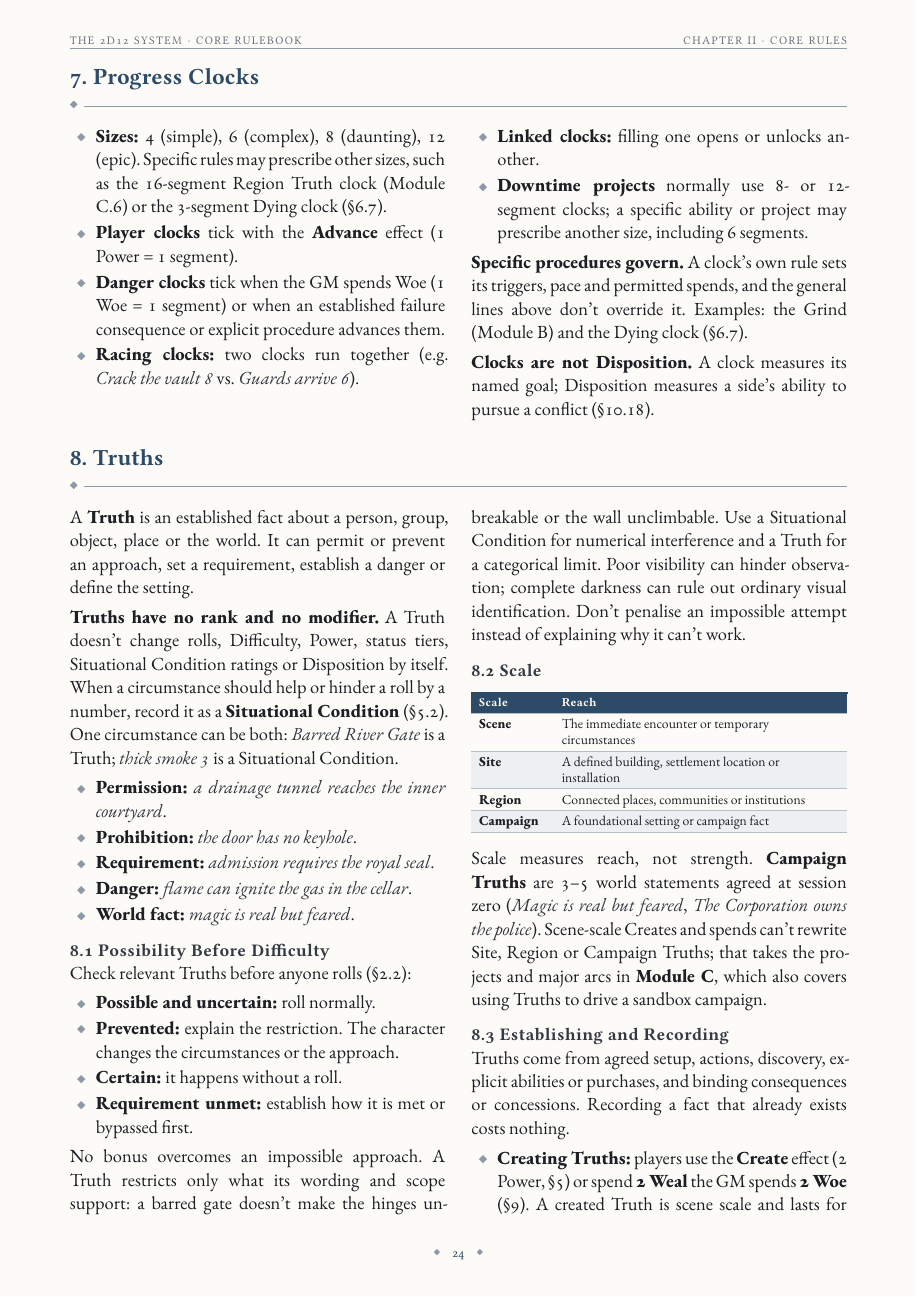
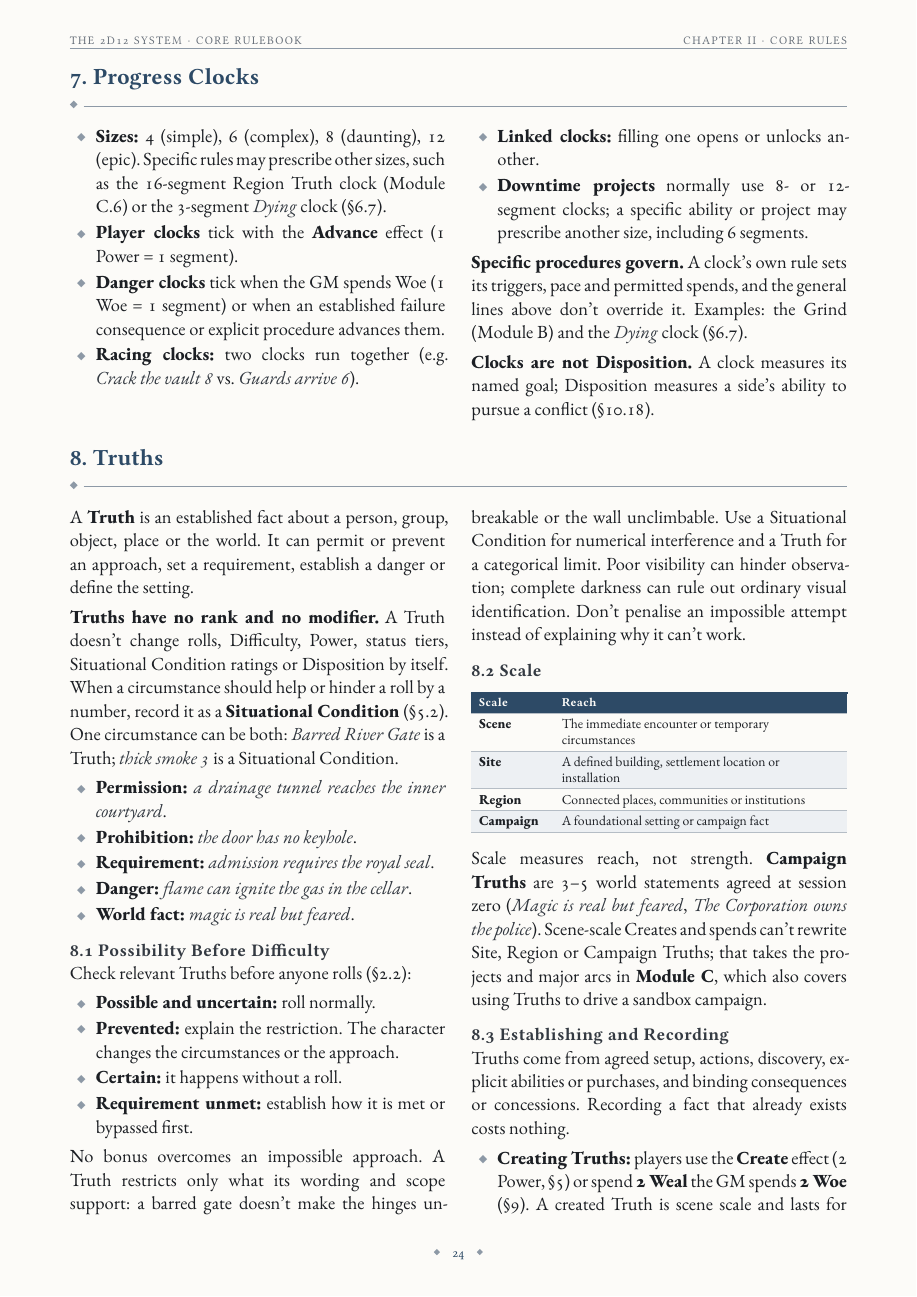
Before and after one commit to SkroxiousDM/2d12GameSystem, a Typst document (docs/2d12System/the-2d12-system-v2-core-rulebook.typ, which reads docs/2d12System/chapter-2.7-progress-clocks.typ): page 28 of 155. Compiled offline with Typst 0.15; a missing font is replaced by an installed copy or a similar font.

Commit message:
style(core): italicize remaining status references

```diff
--- a/docs/2d12System/chapter-2.7-progress-clocks.typ
+++ b/docs/2d12System/chapter-2.7-progress-clocks.typ
@@ -2,7 +2,7 @@
 
 == 7. Progress Clocks <core-progress-clocks>
 #columns(2, gutter: 6mm)[
-- #strong[Sizes:] 4 (simple), 6 (complex), 8 (daunting), 12 (epic). Specific rules may prescribe other sizes, such as the 16-segment Region Truth clock (Module C.6) or the 3-segment Dying clock (@core-dying-stabilisation).
+- #strong[Sizes:] 4 (simple), 6 (complex), 8 (daunting), 12 (epic). Specific rules may prescribe other sizes, such as the 16-segment Region Truth clock (Module C.6) or the 3-segment #emph[Dying] clock (@core-dying-stabilisation).
 - #strong[Player clocks] tick with the #strong[Advance] effect (1 Power = 1 segment).
 - #strong[Danger clocks] tick when the GM spends Woe (1 Woe = 1 segment) or when an established failure consequence or explicit procedure advances them.
 - #strong[Racing clocks:] two clocks run together (e.g. #emph[Crack the vault 8] vs. #emph[Guards arrive 6];).
@@ -10,7 +10,7 @@
 - #strong[Linked clocks:] filling one opens or unlocks another.
 - #strong[Downtime projects] normally use 8- or 12-segment clocks; a specific ability or project may prescribe another size, including 6 segments.
 
-#strong[Specific procedures govern.] A clock's own rule sets its triggers, pace and permitted spends, and the general lines above don't override it. Examples: the Grind (Module B) and the Dying clock (@core-dying-stabilisation).
+#strong[Specific procedures govern.] A clock's own rule sets its triggers, pace and permitted spends, and the general lines above don't override it. Examples: the Grind (Module B) and the #emph[Dying] clock (@core-dying-stabilisation).
 
 #strong[Clocks are not Disposition.] A clock measures its named goal; Disposition measures a side's ability to pursue a conflict (@core-conflict-limits-reference).
 ]
```
Also changed, not shown: docs/2d12System/chapter-2.13-example-of-play.typ (+1 -1 lines), docs/2d12System/chapter-2.14-design-notes.typ (+1 -1 lines).
